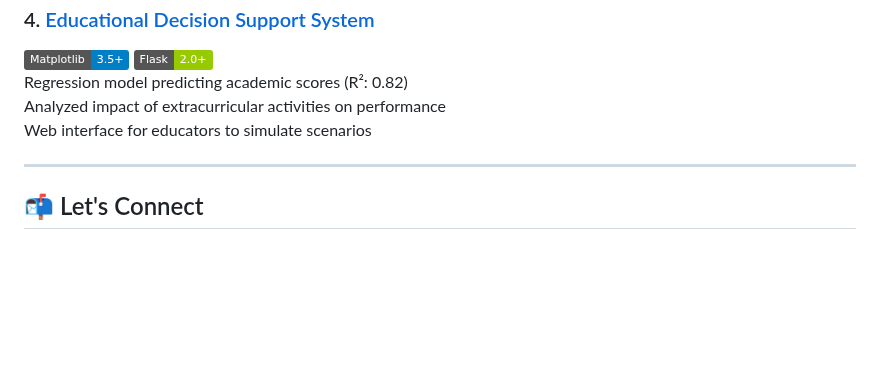
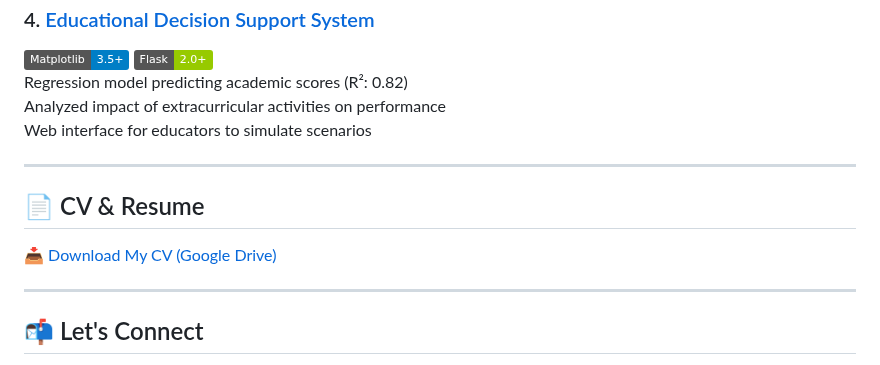
Before and after one commit to ojonugwawada/ojonugwawada.github.io, a Markdown page: README.md, the part around one of its changes. Drawn GitHub-style; badges without logos; blank space fills up the shorter version.

```diff
--- a/README.md
+++ b/README.md
@@ -129,6 +134,12 @@ Web interface for educators to simulate scenarios
 
 ---
 
+## 📄 CV & Resume
+
+📥 [Download My CV (Google Drive)](https://your-google-drive-cv-link-here)
+
+---
+
 ## 📬 Let's Connect
 
 - **Email**: [ojonugwawada67@gmail.com](mailto:ojonugwawada67@gmail.com)
```
Also changed, not shown: other parts of README.md (+12 -7 lines).
